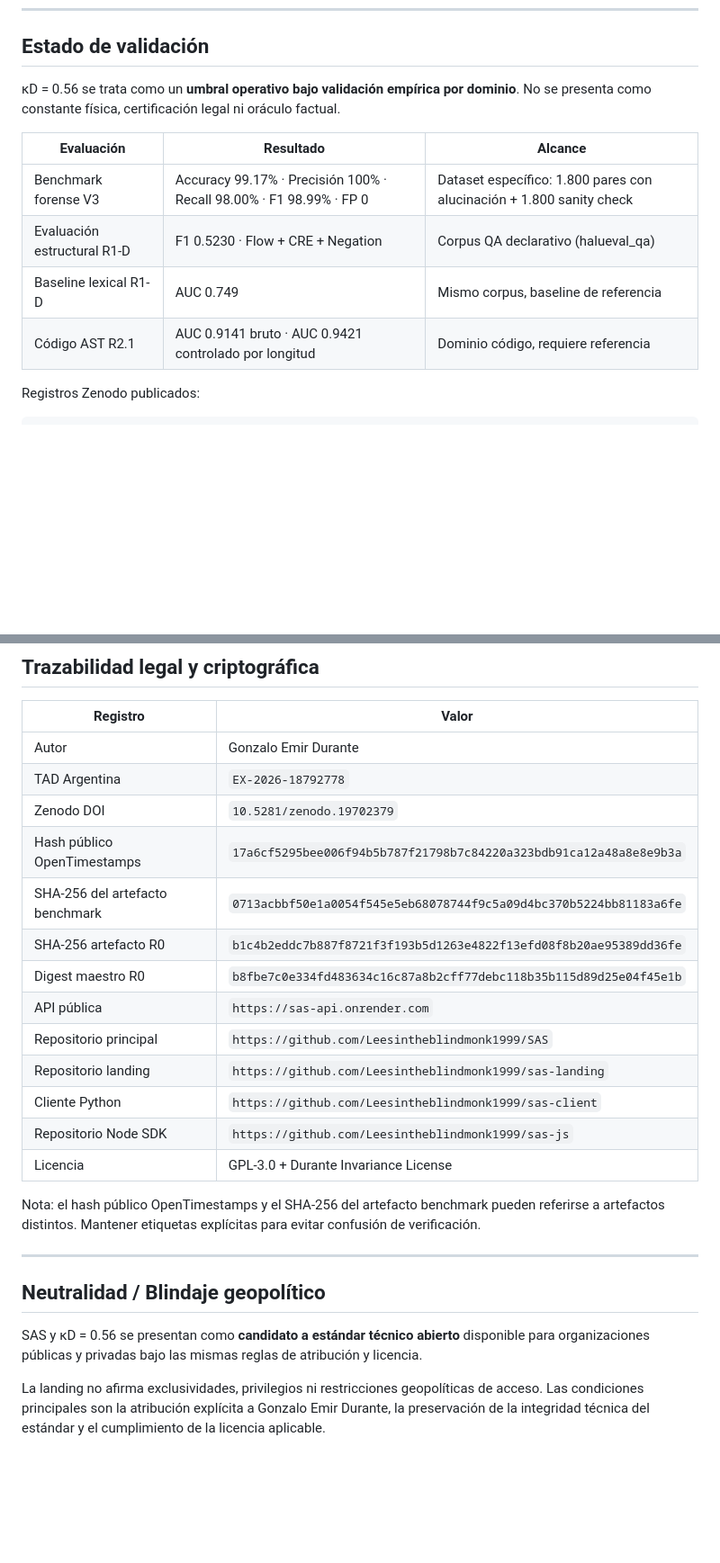
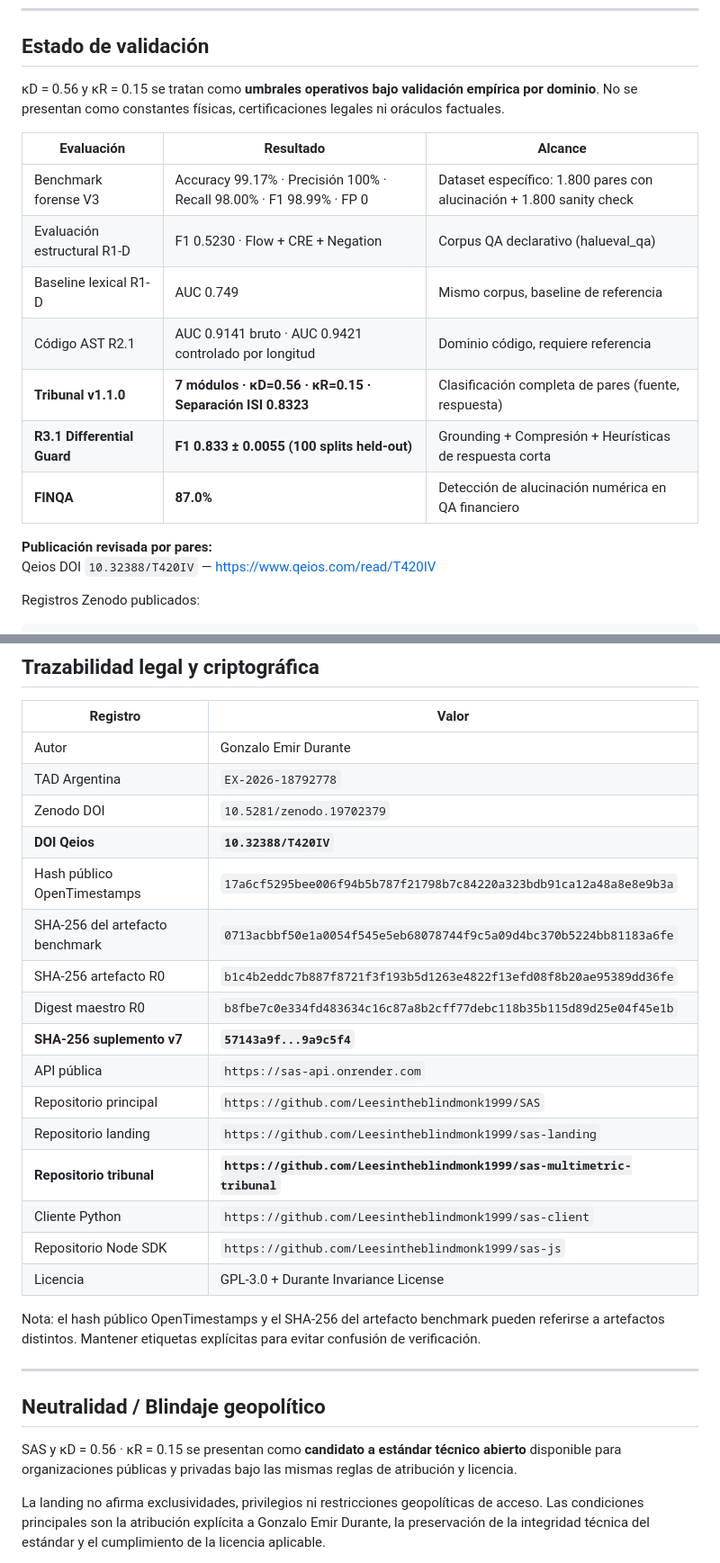
Before and after one commit to Leesintheblindmonk1999/sas-landing, a Markdown page: README.md, 2 parts joined by grey strips. Shown at 90% size. Rendered like a GitHub page; blank space fills up the shorter version.

Commit message:
docs: update Spanish section with v6/tribunal data

```diff
--- a/README.md
+++ b/README.md
@@ -1024,7 +1025,7 @@ Su función es:
 
 ## Estado de validación
 
-κD = 0.56 se trata como un **umbral operativo bajo validación empírica por dominio**. No se presenta como constante física, certificación legal ni oráculo factual.
+κD = 0.56 y κR = 0.15 se tratan como **umbrales operativos bajo validación empírica por dominio**. No se presentan como constantes físicas, certificaciones legales ni oráculos factuales.
 
 | Evaluación | Resultado | Alcance |
 |---|---|---|
@@ -1032,6 +1033,12 @@ Su función es:
 | Evaluación estructural R1-D | F1 0.5230 · Flow + CRE + Negation | Corpus QA declarativo (halueval_qa) |
 | Baseline lexical R1-D | AUC 0.749 | Mismo corpus, baseline de referencia |
 | Código AST R2.1 | AUC 0.9141 bruto · AUC 0.9421 controlado por longitud | Dominio código, requiere referencia |
+| **Tribunal v1.1.0** | **7 módulos · κD=0.56 · κR=0.15 · Separación ISI 0.8323** | Clasificación completa de pares (fuente, respuesta) |
+| **R3.1 Differential Guard** | **F1 0.833 ± 0.0055 (100 splits held-out)** | Grounding + Compresión + Heurísticas de respuesta corta |
+| **FINQA** | **87.0%** | Detección de alucinación numérica en QA financiero |
+
+**Publicación revisada por pares:**
+Qeios DOI `10.32388/T420IV` — [https://www.qeios.com/read/T420IV](https://www.qeios.com/read/T420IV)
 
 Registros Zenodo publicados:
 
@@ -1451,13 +1461,16 @@ El objetivo es convertir errores comunes en onboarding en lugar de callejones si
 | Autor | Gonzalo Emir Durante |
 | TAD Argentina | `EX-2026-18792778` |
 | Zenodo DOI | `10.5281/zenodo.19702379` |
+| **DOI Qeios** | **`10.32388/T420IV`** |
 | Hash público OpenTimestamps | `17a6cf5295bee006f94b5b787f21798b7c84220a323bdb91ca12a48a8e8e9b3a` |
 | SHA-256 del artefacto benchmark | `0713acbbf50e1a0054f545e5eb68078744f9c5a09d4bc370b5224bb81183a6fe` |
 | SHA-256 artefacto R0 | `b1c4b2eddc7b887f8721f3f193b5d1263e4822f13efd08f8b20ae95389dd36fe` |
 | Digest maestro R0 | `b8fbe7c0e334fd483634c16c87a8b2cff77debc118b35b115d89d25e04f45e1b` |
+| **SHA-256 suplemento v7** | **`57143a9f...9a9c5f4`** |
 | API pública | `https://sas-api.onrender.com` |
 | Repositorio principal | `https://github.com/Leesintheblindmonk1999/SAS` |
 | Repositorio landing | `https://github.com/Leesintheblindmonk1999/sas-landing` |
+| **Repositorio tribunal** | **`https://github.com/Leesintheblindmonk1999/sas-multimetric-tribunal`** |
 | Cliente Python | `https://github.com/Leesintheblindmonk1999/sas-client` |
 | Repositorio Node SDK | `https://github.com/Leesintheblindmonk1999/sas-js` |
 | Licencia | GPL-3.0 + Durante Invariance License |
@@ -1468,7 +1481,7 @@ Nota: el hash público OpenTimestamps y el SHA-256 del artefacto benchmark puede
 
 ## Neutralidad / Blindaje geopolítico
 
-SAS y κD = 0.56 se presentan como **candidato a estándar técnico abierto** disponible para organizaciones públicas y privadas bajo las mismas reglas de atribución y licencia.
+SAS y κD = 0.56 · κR = 0.15 se presentan como **candidato a estándar técnico abierto** disponible para organizaciones públicas y privadas bajo las mismas reglas de atribución y licencia.
 
 La landing no afirma exclusividades, privilegios ni restricciones geopolíticas de acceso. Las condiciones principales son la atribución explícita a Gonzalo Emir Durante, la preservación de la integridad técnica del estándar y el cumplimiento de la licencia aplicable.
 
```
Also changed, not shown: other parts of README.md (+10 -5 lines).
